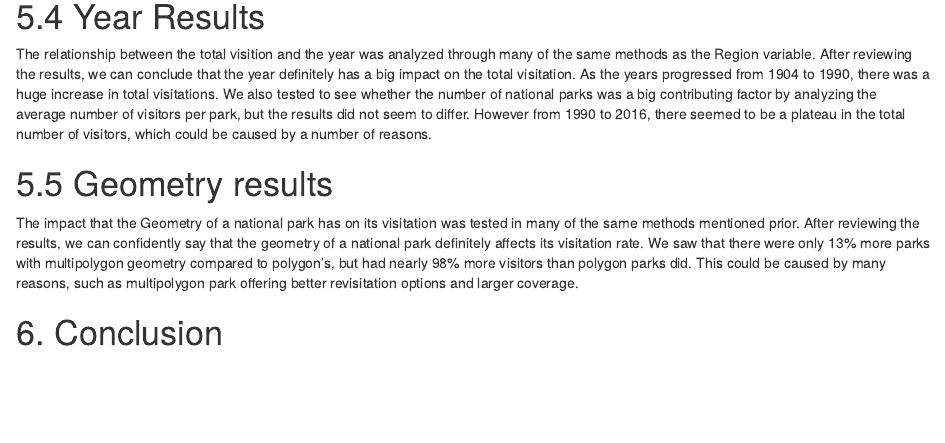
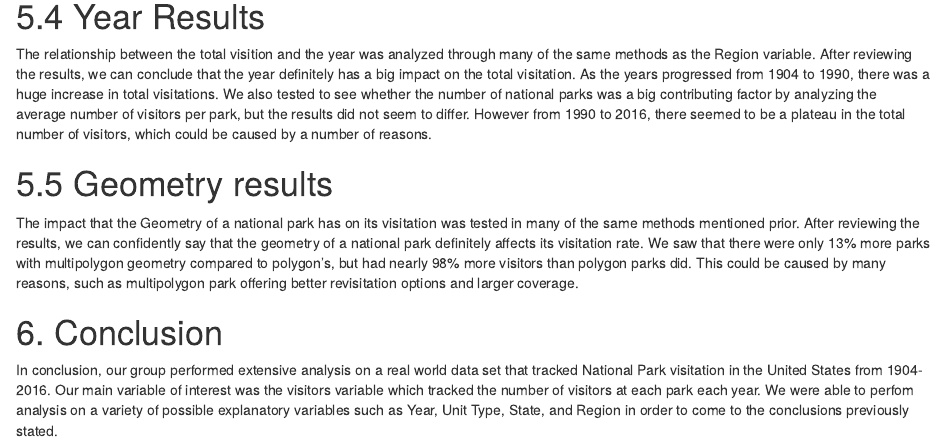
Before and after one commit to nferg04/DS202-FinalProject, an R Markdown document (README.Rmd): the page in a window 1100 px wide, from 8180 px down. Rendered offline with R 4.5, knitr and Pandoc, with nearby package versions; some code elsewhere in the file could not run offline.

Commit message:
Update README.Rmd

```diff
--- a/README.Rmd
+++ b/README.Rmd
@@ -250,3 +250,4 @@ The relationship between the total visition and the year was analyzed through ma
 The impact that the Geometry of a national park has on its visitation was tested in many of the same methods mentioned prior. After reviewing the results, we can confidently say that the geometry of a national park definitely affects its visitation rate. We saw that there were only 13% more parks with multipolygon geometry compared to polygon's, but had nearly 98% more visitors than polygon parks did. This could be caused by many reasons, such as multipolygon park offering better revisitation options and larger coverage.
 
 # 6. Conclusion
+In conclusion, our group performed extensive analysis on a real world data set that tracked National Park visitation in the United States from 1904-2016. Our main variable of interest was the visitors variable which tracked the number of visitors at each park each year. We were able to perfom analysis on a variety of possible explanatory variables such as Year, Unit Type, State, and Region in order to come to the conclusions previously stated.
```
